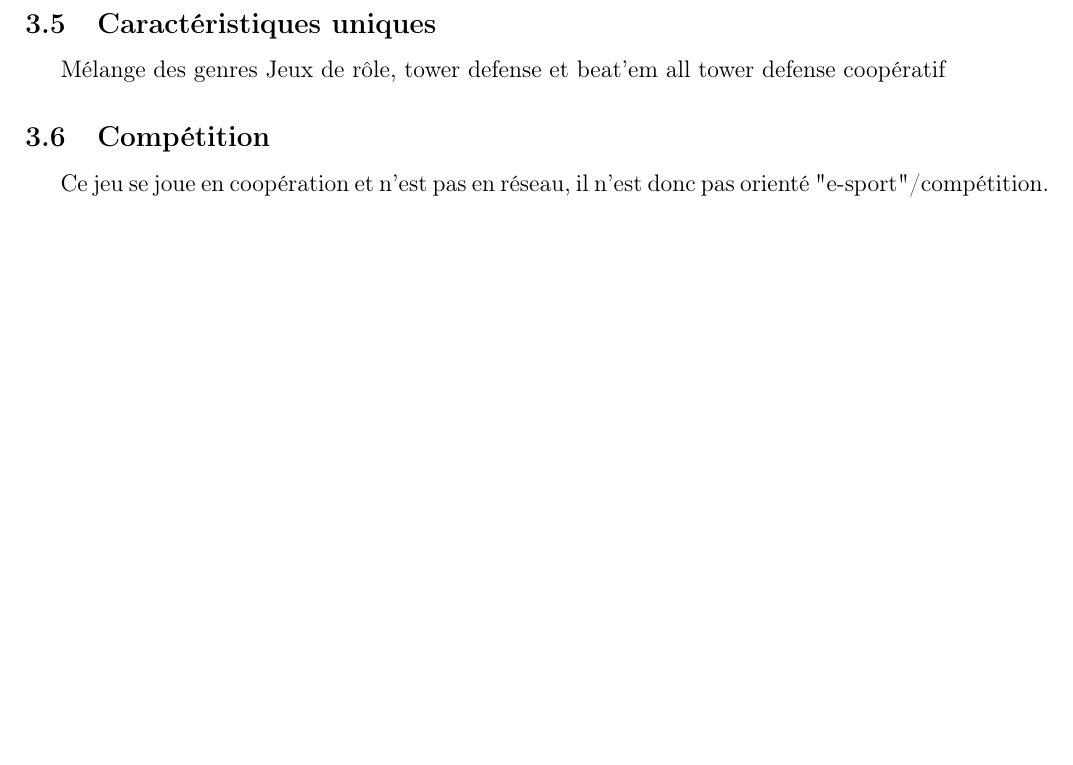
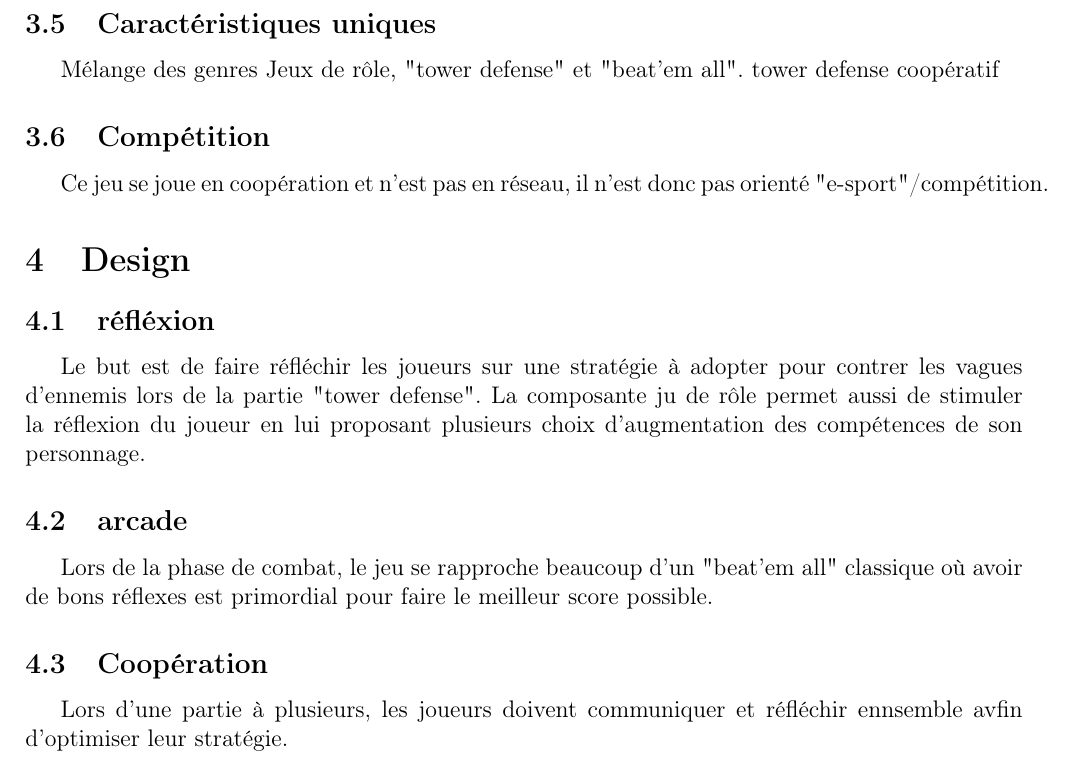
Before and after one commit to FuriousCatInteractive/LeRetourD-Abargoch, a LaTeX document (doc/HighLevel.tex): part of page 2 of 2, cut so that both start at the same text, the shorter picture padded with empty space. Compiled offline with pdfLaTeX.

Commit message:
design goal HLC

```diff
--- a/doc/HighLevel.tex
+++ b/doc/HighLevel.tex
@@ -48,11 +48,18 @@ Ce jeu s'ardresse à des personnes ayant un minimum d'expérience video-ludique
 \subsection{plateforme hardware}
 A cause des contrôles à la manette, le jeu s'oriente plus vers les consoles de salon et les PC.
 \subsection{Caractéristiques uniques}
-Mélange des genres Jeux de rôle, tower defense et beat'em all
+Mélange des genres Jeux de rôle, "tower defense" et "beat'em all".
 tower defense coopératif
 \subsection{Compétition}
 Ce jeu se joue en coopération et n'est pas en réseau, il n'est donc pas orienté "e-sport"/compétition.
 
 
+\section{Design}
+\subsection{réfléxion}
+Le but est de faire réfléchir les joueurs sur une stratégie à adopter pour contrer les vagues d'ennemis lors de la partie "tower defense". La composante ju de rôle permet aussi de stimuler la réflexion du joueur en lui proposant plusieurs choix d'augmentation des compétences de son personnage.
+\subsection{arcade}
+Lors de la phase de combat, le jeu se rapproche beaucoup d'un "beat'em all" classique où avoir de bons réflexes est primordial pour faire le meilleur score possible.
+\subsection{Coopération}
+Lors d'une partie à plusieurs, les joueurs doivent communiquer et réfléchir ennsemble avfin d'optimiser leur stratégie.
 
 \end{document}
```
